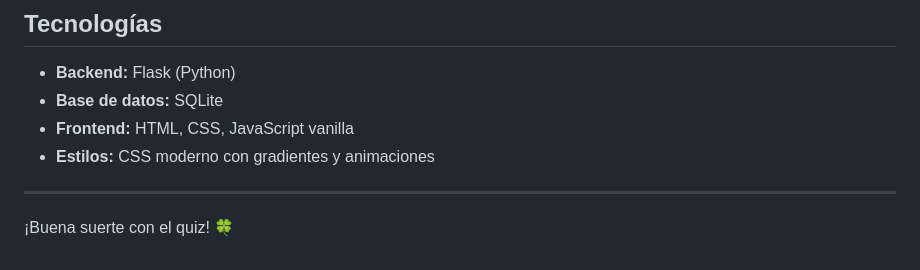
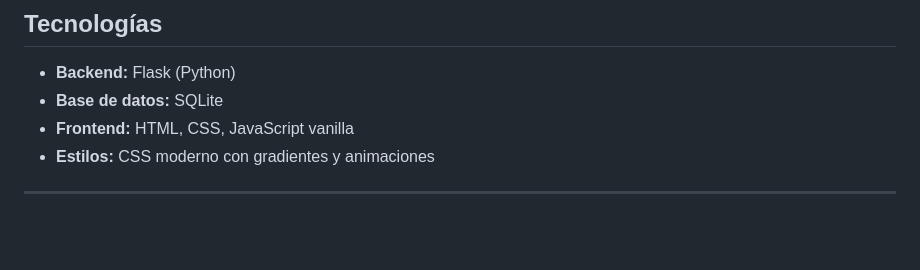
Before and after one commit to ajimmar187/quiz, a Markdown page: README.md, the part around one of its changes. Rendered like a GitHub page; blank space fills up the shorter version.

Commit message:
Actualizar el README.md: eliminar emojis y mejorar la estructura del contenido

```diff
--- a/README.md
+++ b/README.md
@@ -173,5 +173,3 @@ conn.close()
 - **Estilos:** CSS moderno con gradientes y animaciones
 
 ---
-
-¡Buena suerte con el quiz! 🍀
```
Also changed, not shown: other parts of README.md (+12 -12 lines).
